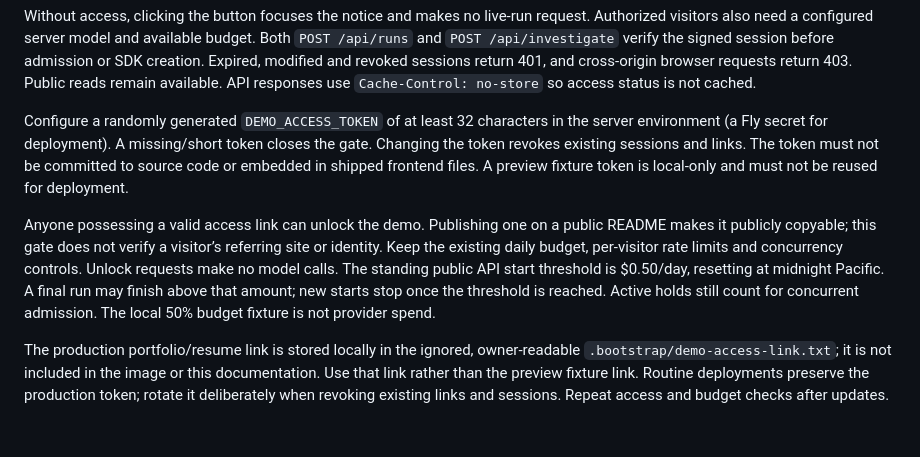
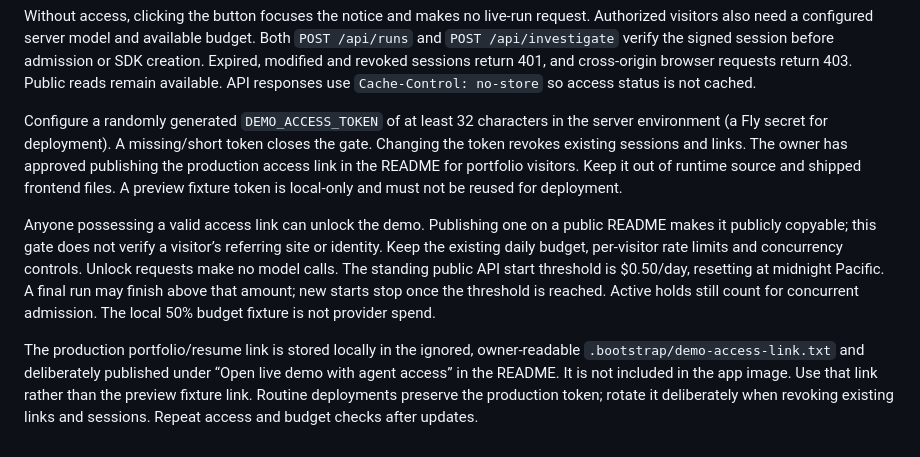
Before and after one commit to armaankols/incident-copilot, a Markdown page: docs/demo-access.md, the part around the change. Drawn GitHub-style.

```diff
--- a/docs/demo-access.md
+++ b/docs/demo-access.md
@@ -35,8 +35,9 @@ API responses use `Cache-Control: no-store` so access status is not cached.
 
 Configure a randomly generated `DEMO_ACCESS_TOKEN` of at least 32 characters in
 the server environment (a Fly secret for deployment). A missing/short token closes
-the gate. Changing the token revokes existing sessions and links. The token must
-not be committed to source code or embedded in shipped frontend files. A preview
+the gate. Changing the token revokes existing sessions and links. The owner has
+approved publishing the production access link in the README for portfolio
+visitors. Keep it out of runtime source and shipped frontend files. A preview
 fixture token is local-only and must not be reused for deployment.
 
 Anyone possessing a valid access link can unlock the demo. Publishing one on a
@@ -49,7 +50,8 @@ Active holds still count for concurrent admission. The local 50% budget fixture
 is not provider spend.
 
 The production portfolio/resume link is stored locally in the ignored,
-owner-readable `.bootstrap/demo-access-link.txt`; it is not included in the image
-or this documentation. Use that link rather than the preview fixture link.
+owner-readable `.bootstrap/demo-access-link.txt` and deliberately published under
+“Open live demo with agent access” in the README. It is not included in the app
+image. Use that link rather than the preview fixture link.
 Routine deployments preserve the production token; rotate it deliberately when
 revoking existing links and sessions. Repeat access and budget checks after updates.
```
Also changed, not shown: README.md (+3 -0 lines), docs/security-controls.md (+4 -2 lines).
